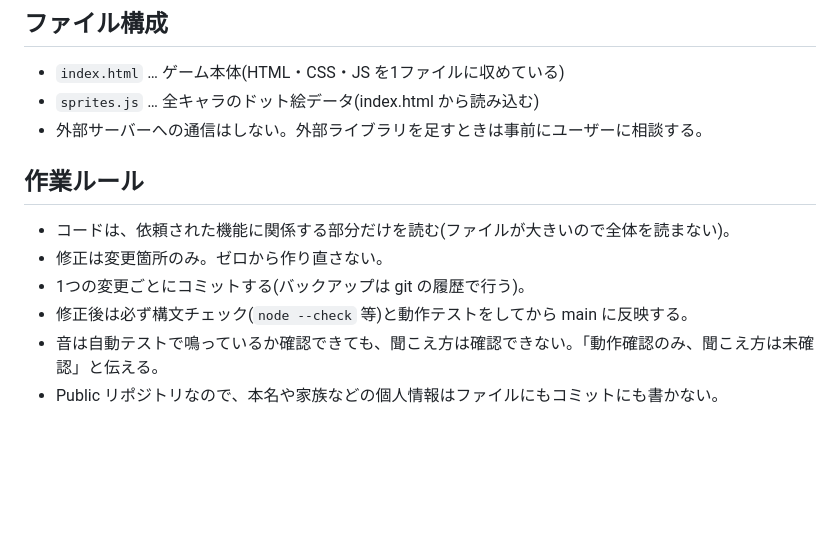
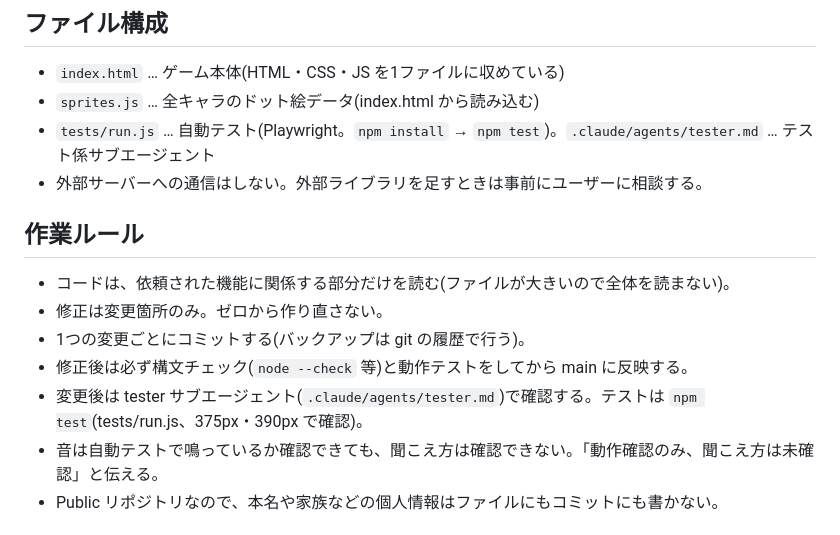
Before and after one commit to koyukomo/walk-monster, a Markdown page: CLAUDE.md, the part around the change. Rendered like a GitHub page; blank space fills up the shorter version.

Commit message:
CLAUDE.md に tester での確認ルールとテストのファイルを追記
Co-Authored-By: Claude Opus 5.5 <noreply@anthropic.com>
Claude-Session: https://claude.ai/code/session_01CujA7EQRdwcQNWgiTNr7Az

```diff
--- a/CLAUDE.md
+++ b/CLAUDE.md
@@ -15,6 +15,7 @@
 ## ファイル構成
 - `index.html` … ゲーム本体(HTML・CSS・JS を1ファイルに収めている)
 - `sprites.js` … 全キャラのドット絵データ(index.html から読み込む)
+- `tests/run.js` … 自動テスト(Playwright。`npm install` → `npm test`)。`.claude/agents/tester.md` … テスト係サブエージェント
 - 外部サーバーへの通信はしない。外部ライブラリを足すときは事前にユーザーに相談する。
 
 ## 作業ルール
@@ -22,6 +23,7 @@
 - 修正は変更箇所のみ。ゼロから作り直さない。
 - 1つの変更ごとにコミットする(バックアップは git の履歴で行う)。
 - 修正後は必ず構文チェック(`node --check` 等)と動作テストをしてから main に反映する。
+- 変更後は tester サブエージェント(`.claude/agents/tester.md`)で確認する。テストは `npm test`(tests/run.js、375px・390px で確認)。
 - 音は自動テストで鳴っているか確認できても、聞こえ方は確認できない。「動作確認のみ、聞こえ方は未確認」と伝える。
 - Public リポジトリなので、本名や家族などの個人情報はファイルにもコミットにも書かない。
 
```
